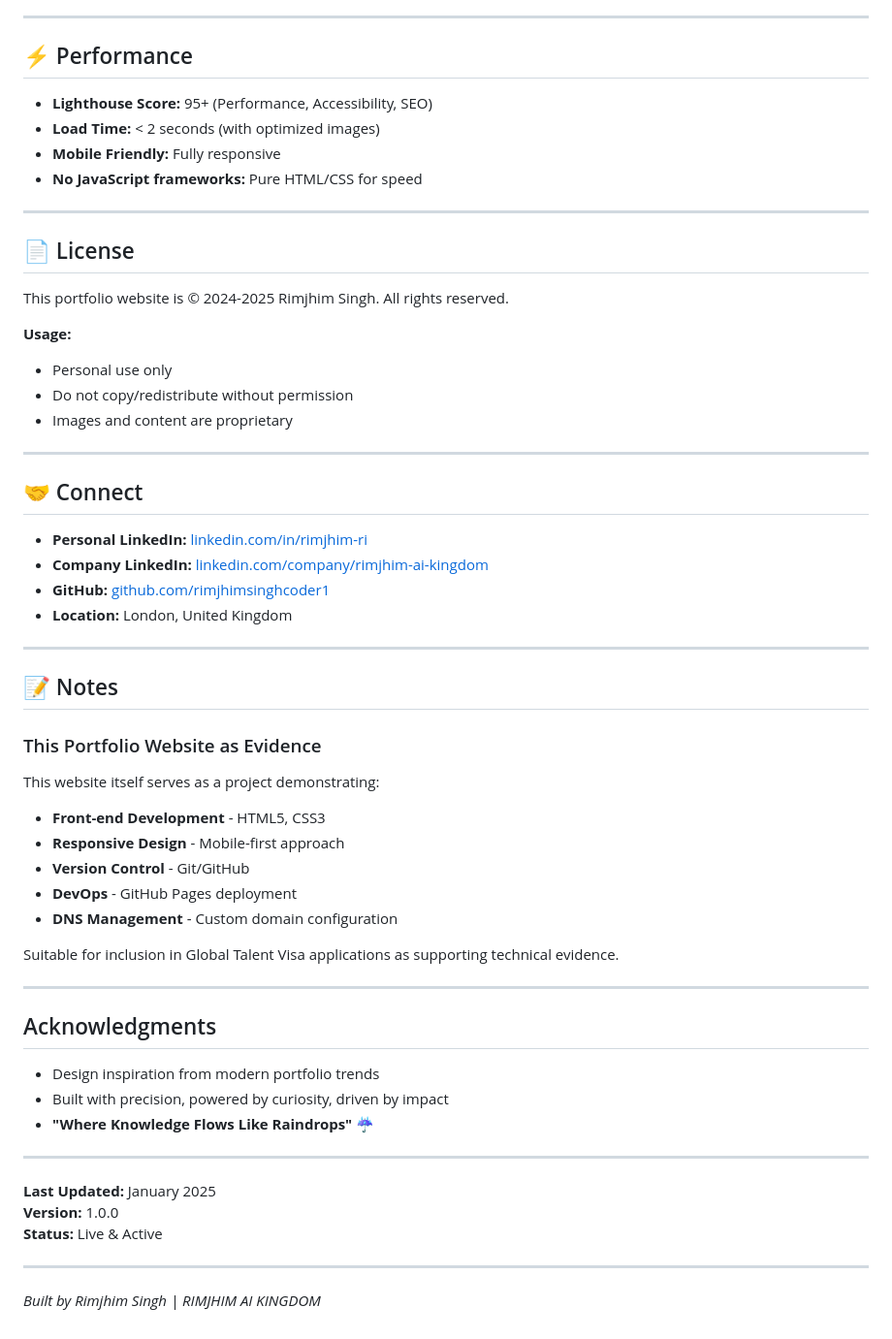
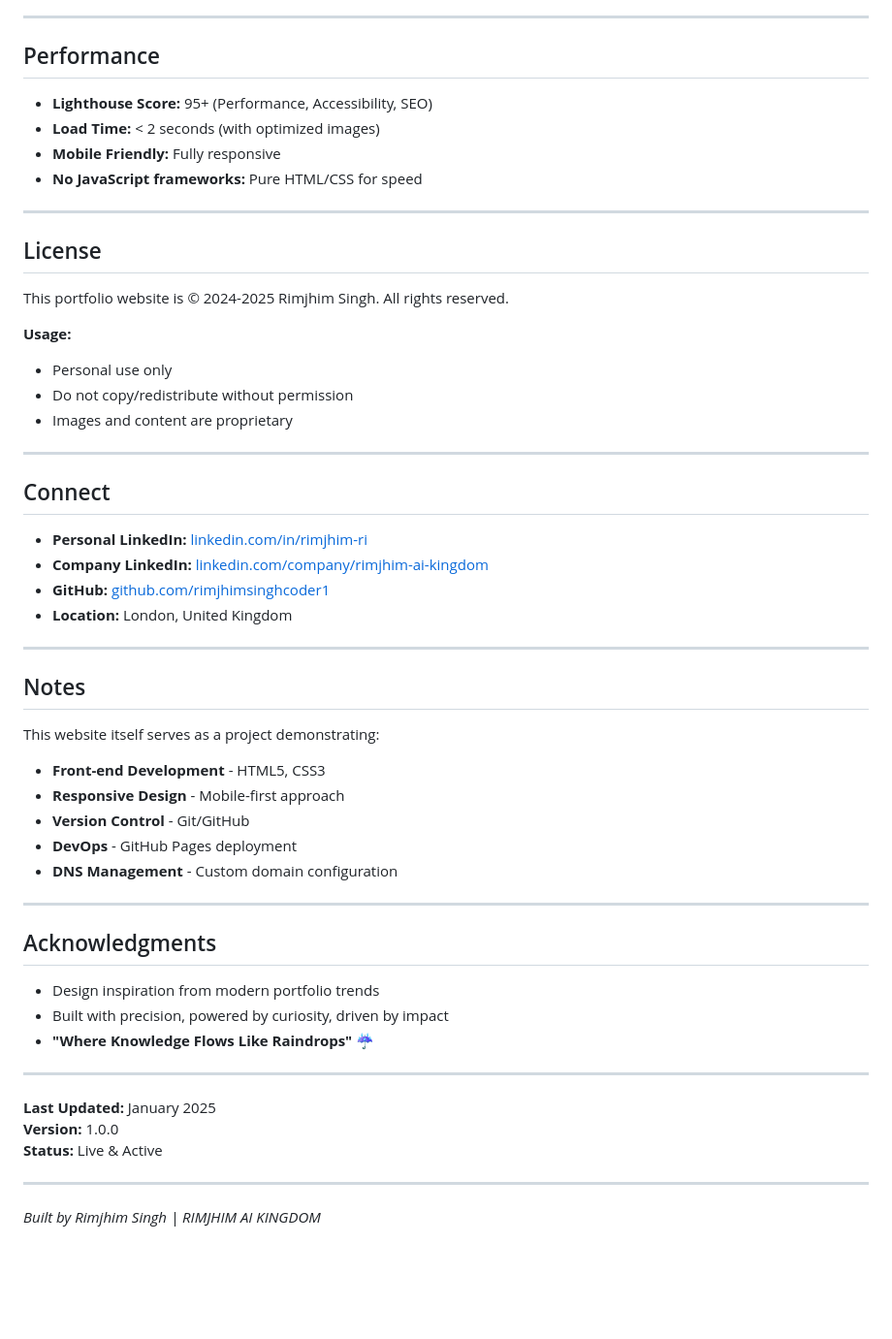
Before and after one commit to rimjhimsinghcoder1/rimjhimaikingdom, a Markdown page: readme.md, the part around the change printed below. Shown: that part at 97% size. GitHub-like rendering; blank space fills up the shorter version.

```diff
--- a/readme.md
+++ b/readme.md
@@ -186,7 +186,7 @@ Light Gray: #f8f9fa
 
 ---
 
-## ⚡ Performance
+## Performance
 
 - **Lighthouse Score:** 95+ (Performance, Accessibility, SEO)
 - **Load Time:** < 2 seconds (with optimized images)
@@ -195,7 +195,7 @@ Light Gray: #f8f9fa
 
 ---
 
-## 📄 License
+## License
 
 This portfolio website is © 2024-2025 Rimjhim Singh. All rights reserved.
 
@@ -206,7 +206,7 @@ This portfolio website is © 2024-2025 Rimjhim Singh. All rights reserved.
 
 ---
 
-## 🤝 Connect
+## Connect
 
 - **Personal LinkedIn:** [linkedin.com/in/rimjhim-ri](https://www.linkedin.com/in/rimjhim-ri)
 - **Company LinkedIn:** [linkedin.com/company/rimjhim-ai-kingdom](https://www.linkedin.com/company/rimjhim-ai-kingdom)
@@ -215,9 +215,8 @@ This portfolio website is © 2024-2025 Rimjhim Singh. All rights reserved.
 
 ---
 
-## 📝 Notes
+## Notes
 
-### This Portfolio Website as Evidence
 
 This website itself serves as a project demonstrating:
 - **Front-end Development** - HTML5, CSS3
@@ -226,7 +225,6 @@ This website itself serves as a project demonstrating:
 - **DevOps** - GitHub Pages deployment
 - **DNS Management** - Custom domain configuration
 
-Suitable for inclusion in Global Talent Visa applications as supporting technical evidence.
 
 ---
 
@@ -244,4 +242,5 @@ Suitable for inclusion in Global Talent Visa applications as supporting technica
 
 ---
 
+
 *Built by Rimjhim Singh | RIMJHIM AI KINGDOM*
```
Also changed, not shown: other parts of readme.md (+7 -7 lines).
